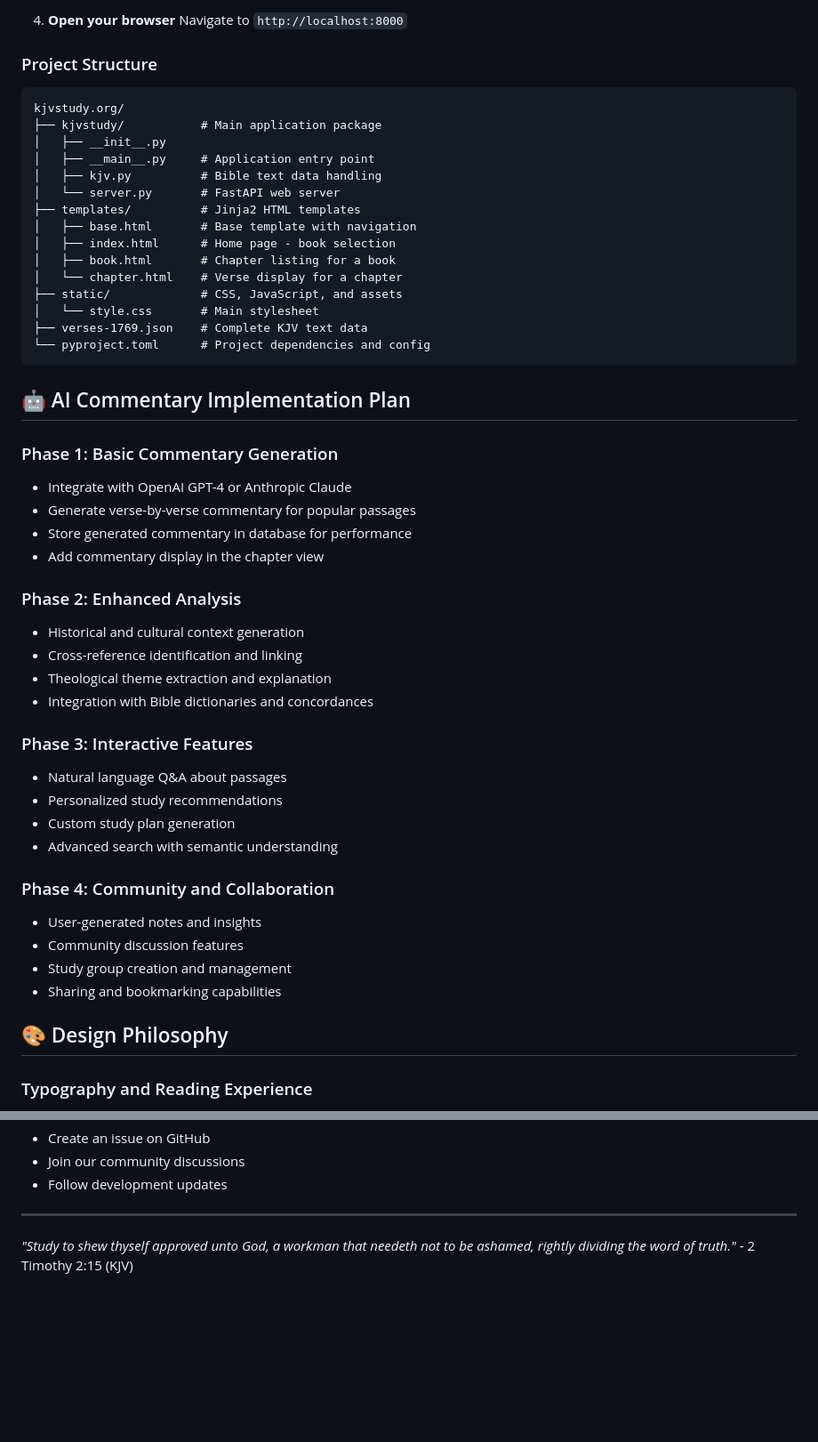
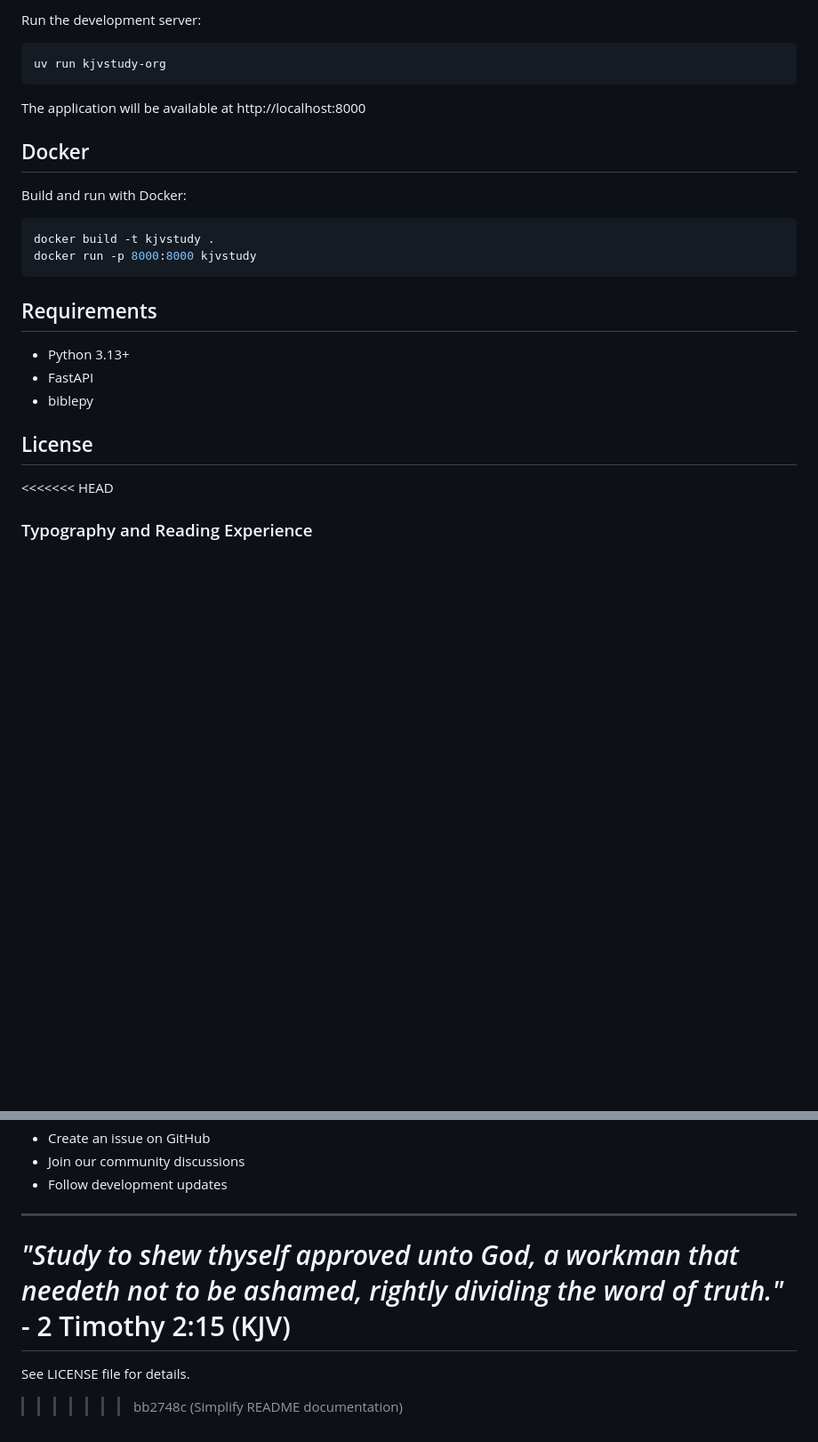
Before and after one commit to kennethreitz/kjvstudy.org, a Markdown page: README.md, 2 parts joined by grey strips. Shown: that part at 89% size. Rendered like a GitHub page; blank space fills up the shorter version.

````diff
--- a/README.md
+++ b/README.md
@@ -74,54 +21,28 @@ This project aims to create an intelligent Bible study platform that combines th
 
-4. **Open your browser**
-   Navigate to `http://localhost:8000`
-
-### Project Structure
-```
-kjvstudy.org/
-├── kjvstudy/           # Main application package
-│   ├── __init__.py
-│   ├── __main__.py     # Application entry point
-│   ├── kjv.py          # Bible text data handling
-│   └── server.py       # FastAPI web server
-├── templates/          # Jinja2 HTML templates
-│   ├── base.html       # Base template with navigation
-│   ├── index.html      # Home page - book selection
-│   ├── book.html       # Chapter listing for a book
-│   └── chapter.html    # Verse display for a chapter
-├── static/             # CSS, JavaScript, and assets
-│   └── style.css       # Main stylesheet
-├── verses-1769.json    # Complete KJV text data
-└── pyproject.toml      # Project dependencies and config
+Run the development server:
+```bash
+uv run kjvstudy-org
 ```
 
-## 🤖 AI Commentary Implementation Plan
+The application will be available at http://localhost:8000
 
-### Phase 1: Basic Commentary Generation
-- Integrate with OpenAI GPT-4 or Anthropic Claude
-- Generate verse-by-verse commentary for popular passages
-- Store generated commentary in database for performance
-- Add commentary display in the chapter view
+## Docker
 
-### Phase 2: Enhanced Analysis
-- Historical and cultural context generation
-- Cross-reference identification and linking
-- Theological theme extraction and explanation
-- Integration with Bible dictionaries and concordances
+Build and run with Docker:
+```bash
+docker build -t kjvstudy .
+docker run -p 8000:8000 kjvstudy
+```
 
-### Phase 3: Interactive Features
-- Natural language Q&A about passages
-- Personalized study recommendations
-- Custom study plan generation
-- Advanced search with semantic understanding
+## Requirements
 
-### Phase 4: Community and Collaboration
-- User-generated notes and insights
-- Community discussion features
-- Study group creation and management
-- Sharing and bookmarking capabilities
+- Python 3.13+
+- FastAPI
+- biblepy
 
-## 🎨 Design Philosophy
+## License
 
+<<<<<<< HEAD
 ### Typography and Reading Experience
 - **Serif fonts** for Scripture text to enhance readability
 - **Optimal line spacing** and margins for extended reading
@@ -209,3 +130,6 @@ For questions, suggestions, or collaboration opportunities:
 ---
 
 *"Study to shew thyself approved unto God, a workman that needeth not to be ashamed, rightly dividing the word of truth."* - 2 Timothy 2:15 (KJV)
+=======
+See LICENSE file for details.
+>>>>>>> bb2748c (Simplify README documentation)
````
Also changed, not shown: other parts of README.md (+11 -64 lines).
